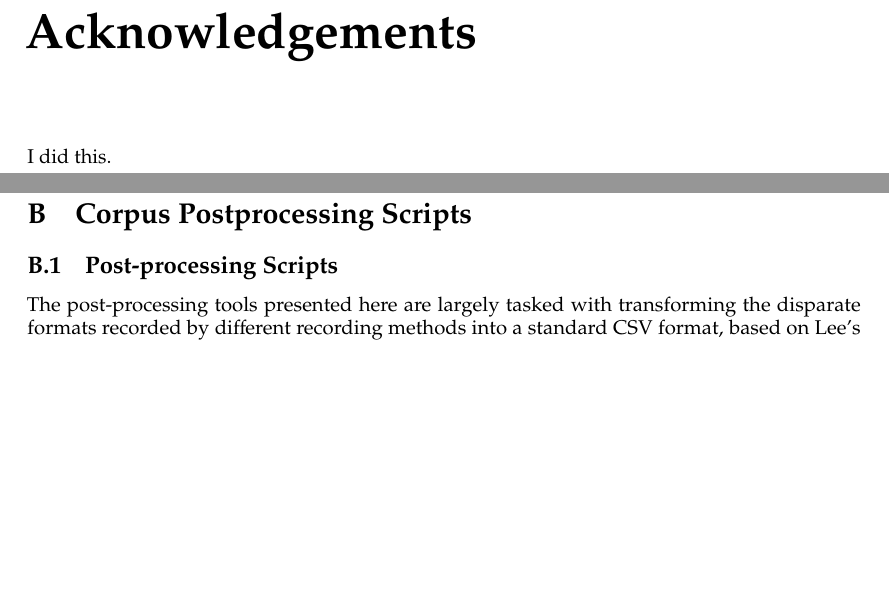
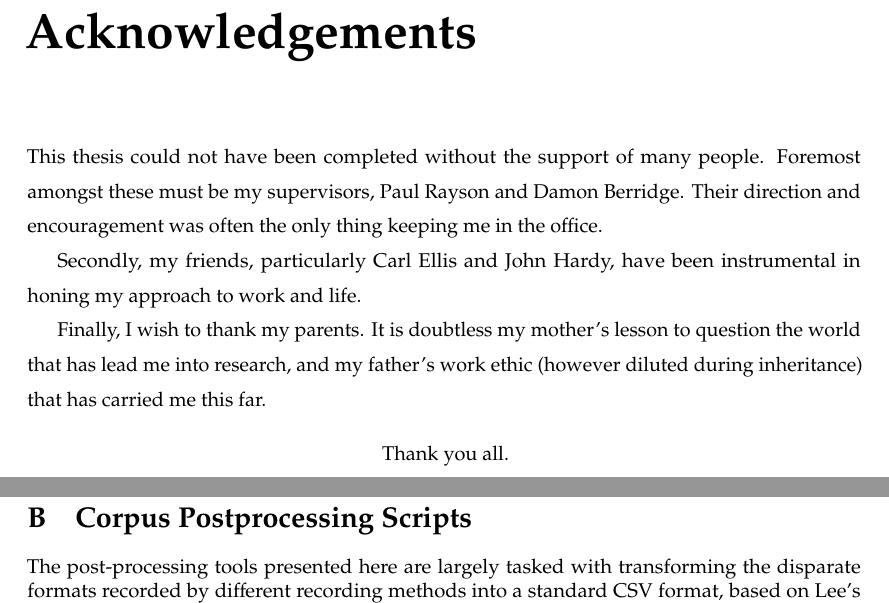
Before and after one commit to StephenWattam/phd-thesis, a LaTeX thesis (document/thesis.tex, which reads document/tex/acknowledgements.tex, document/tex/appendices/postprocessing.tex): two parts of pages 3 and 179 of 199, joined at a grey line, cut so that both start at the same text, the shorter picture padded with empty space. Compiled offline with pdfLaTeX.

Commit message:
Minor fixes to corrections

```diff
--- a/document/tex/acknowledgements.tex
+++ b/document/tex/acknowledgements.tex
@@ -1,11 +1,10 @@
 
-I did this.
+This thesis could not have been completed without the support of many people.  Foremost  amongst these must be my supervisors, Paul Rayson and Damon Berridge.  Their direction and encouragement was often the only thing keeping me in the office.
 
-%This thesis could not have been completed without the support of many people.  First and foremost amonst these are my two supervisors, whose continued support and guidance has shaped every facet of my professional approach.  I can only hope to repay you with some form of continued success.
+Secondly, my friends, particularly Carl Ellis and John Hardy, have been instrumental in honing my approach to work and life.% TODO: more.
 
+Finally, I wish to thank my parents.  It is doubtless my mother's lesson to question the world that has lead me into research, and my father's work ethic (however diluted during inheritance) that has carried me this far.
 
-%friends.
-
-%Finally, I wish to thank my parents.  My mother taught me to question the world, and my father instilled at least some form of work ethic.
-
-%the support and guidance of my two supervisors, without whose patience and
+\begin{center}
+Thank you all.
+\end{center}
--- a/document/tex/appendices/postprocessing.tex
+++ b/document/tex/appendices/postprocessing.tex
@@ -1,6 +1,6 @@
 
 
-\subsection{Post-processing Scripts}
+% \subsection{Post-processing Scripts}
 The post-processing tools presented here are largely tasked with transforming the disparate formats recorded by different recording methods into a standard CSV format, based on Lee's BNC index.  Where appropriate, fields such as the medium and word count were computed on-the-fly.
 
 In addition to these methods, annotation was aided by manually creating lookup tables to impute metadata for some fields: for example, musical genre is easily and reliably determined by artist.
```
Also changed, not shown: document/tex/personal/discussion.tex (+1 -1 lines).
